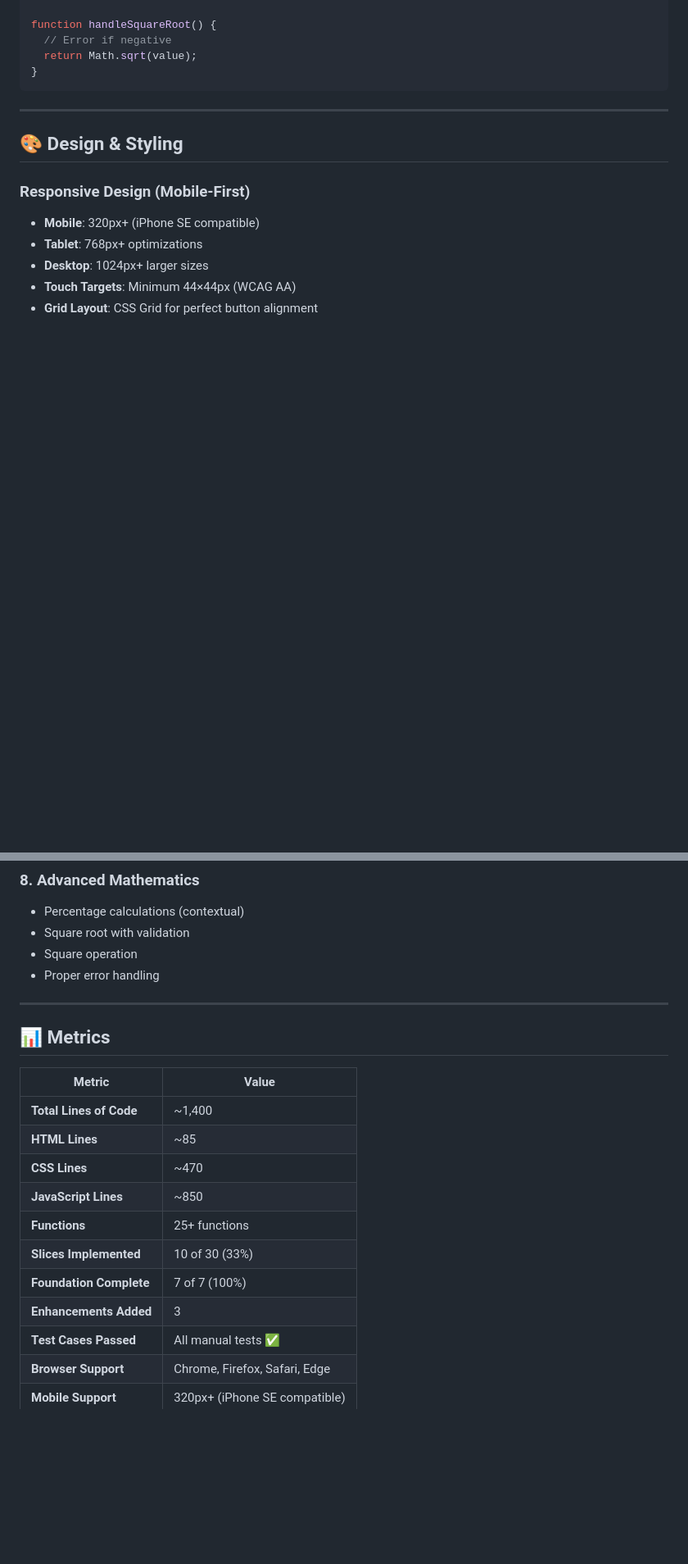
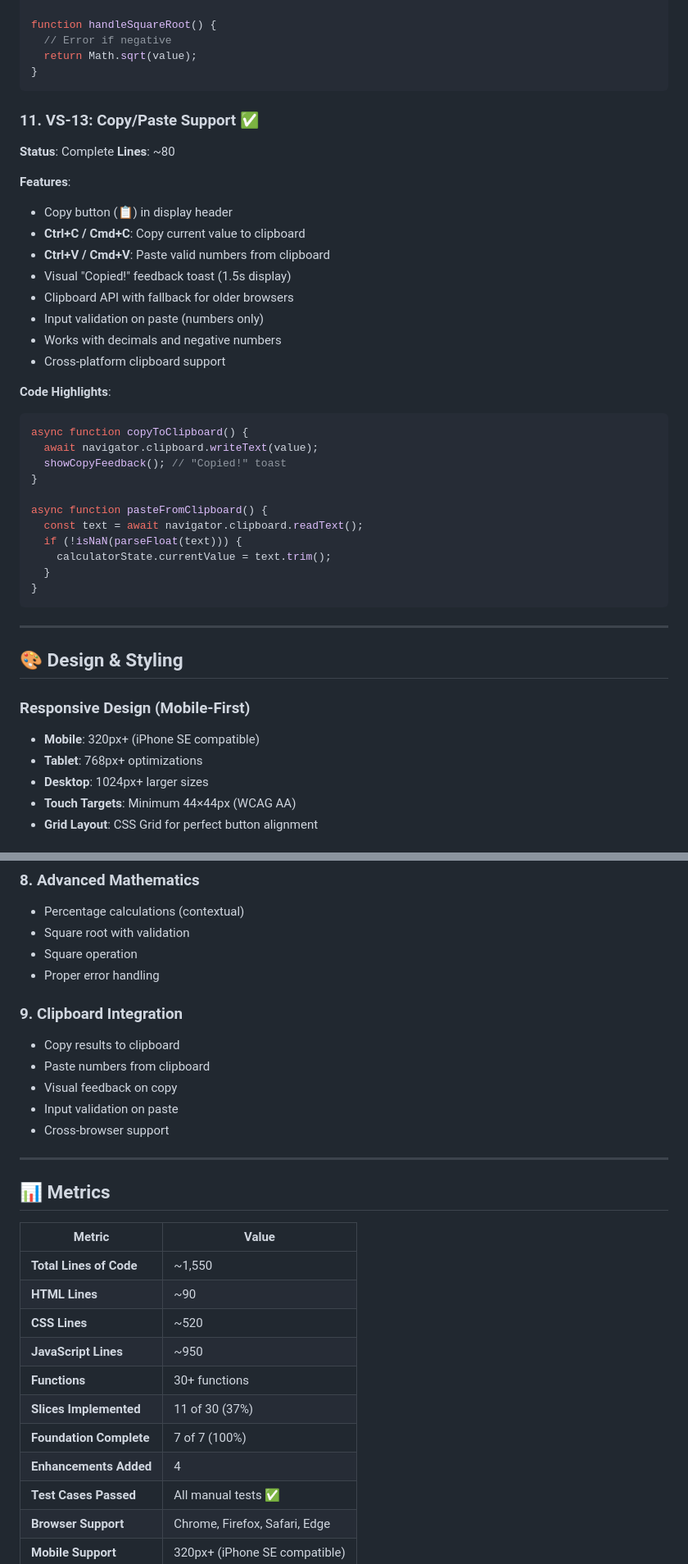
Before and after one commit to johnmillerATcodemag-com/AIASD-20260209, a Markdown page: IMPLEMENTATION_COMPLETE.md, 2 parts joined by grey strips. Shown at 82% size. Rendered like a GitHub page; blank space fills up the shorter version.

````diff
--- a/IMPLEMENTATION_COMPLETE.md
+++ b/IMPLEMENTATION_COMPLETE.md
@@ -283,6 +283,35 @@ function handlePercentage() {
 function handleSquareRoot() {
   // Error if negative
   return Math.sqrt(value);
+}
+```
+
+### 11. VS-13: Copy/Paste Support ✅
+**Status**: Complete
+**Lines**: ~80
+
+**Features**:
+- Copy button (📋) in display header
+- **Ctrl+C / Cmd+C**: Copy current value to clipboard
+- **Ctrl+V / Cmd+V**: Paste valid numbers from clipboard
+- Visual "Copied!" feedback toast (1.5s display)
+- Clipboard API with fallback for older browsers
+- Input validation on paste (numbers only)
+- Works with decimals and negative numbers
+- Cross-platform clipboard support
+
+**Code Highlights**:
+```javascript
+async function copyToClipboard() {
+  await navigator.clipboard.writeText(value);
+  showCopyFeedback(); // "Copied!" toast
+}
+
+async function pasteFromClipboard() {
+  const text = await navigator.clipboard.readText();
+  if (!isNaN(parseFloat(text))) {
+    calculatorState.currentValue = text.trim();
+  }
 }
 ```
 
@@ -449,20 +486,27 @@ function handleSquareRoot() {
 - Square operation
 - Proper error handling
 
+### 9. Clipboard Integration
+- Copy results to clipboard
+- Paste numbers from clipboard
+- Visual feedback on copy
+- Input validation on paste
+- Cross-browser support
+
 ---
 
 ## 📊 Metrics
 
 | Metric | Value |
 |--------|-------|
-| **Total Lines of Code** | ~1,400 |
-| **HTML Lines** | ~85 |
-| **CSS Lines** | ~470 |
-| **JavaScript Lines** | ~850 |
-| **Functions** | 25+ functions |
-| **Slices Implemented** | 10 of 30 (33%) |
+| **Total Lines of Code** | ~1,550 |
+| **HTML Lines** | ~90 |
+| **CSS Lines** | ~520 |
+| **JavaScript Lines** | ~950 |
+| **Functions** | 30+ functions |
+| **Slices Implemented** | 11 of 30 (37%) |
 | **Foundation Complete** | 7 of 7 (100%) |
-| **Enhancements Added** | 3 |
+| **Enhancements Added** | 4 |
 | **Test Cases Passed** | All manual tests ✅ |
 | **Browser Support** | Chrome, Firefox, Safari, Edge |
 | **Mobile Support** | 320px+ (iPhone SE compatible) |
````
Also changed, not shown: other parts of IMPLEMENTATION_COMPLETE.md (+22 -11 lines), FINAL_SUMMARY.md (deleted, +0 -589 lines).
